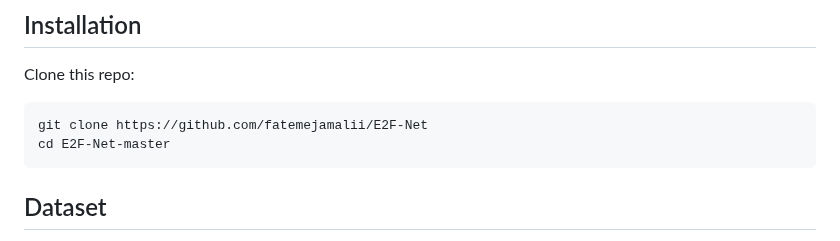
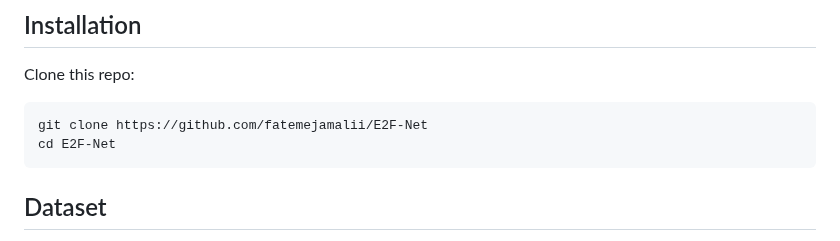
Before and after one commit to Fatemejamalii/E2F-Net, a Markdown page: README.md, the part around the change. GitHub-like rendering.

````diff
--- a/README.md
+++ b/README.md
@@ -19,7 +19,7 @@ To setup everything you need check out the requirements.
 Clone this repo:
 ```
 git clone https://github.com/fatemejamalii/E2F-Net
-cd E2F-Net-master
+cd E2F-Net
 ```
 
 ## Dataset
````
